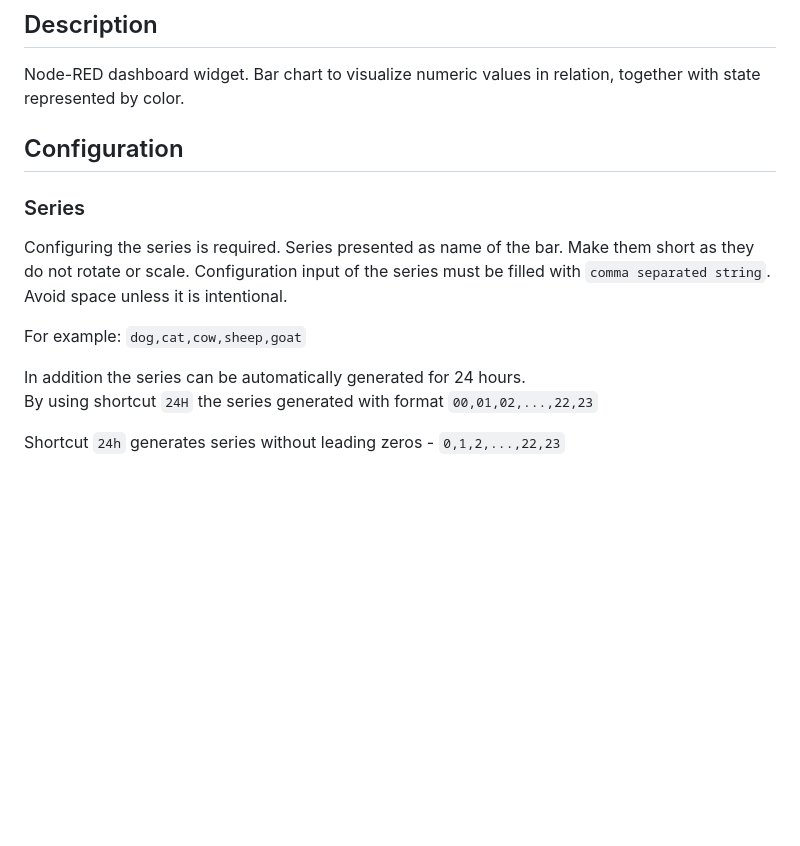
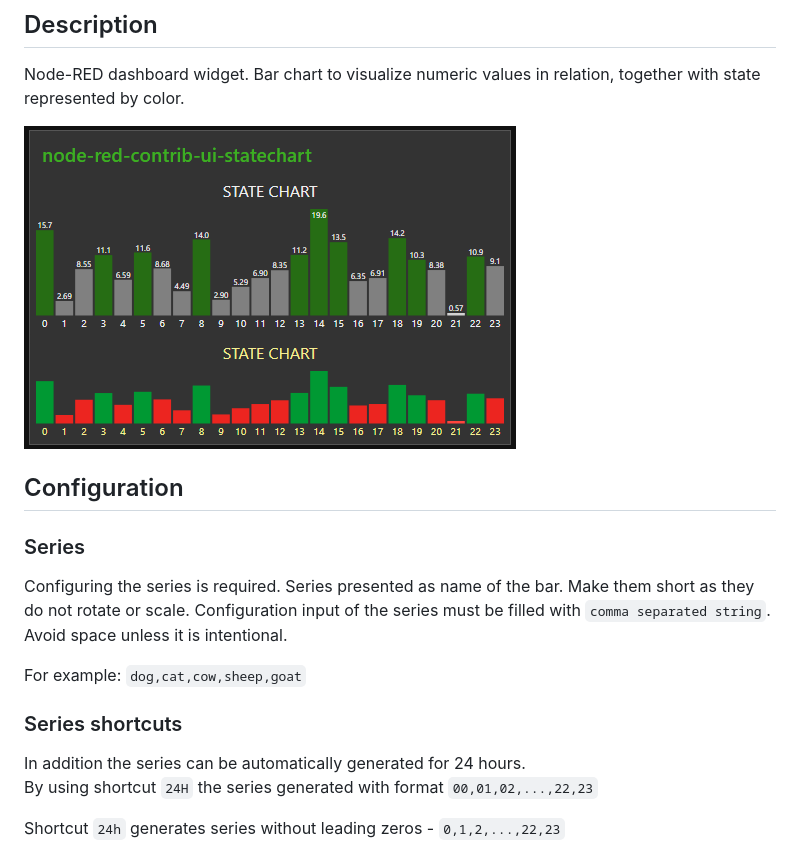
Before and after one commit to hotNipi/node-red-contrib-ui-statechart, a Markdown page: README.md, the part around the change. Drawn GitHub-style; pictures changed too: images/node-red-contrib-ui-statechart.png (added); blank space fills up the shorter version.

Commit message:
add image

```diff
--- a/README.md
+++ b/README.md
@@ -8,6 +8,8 @@
 ## Description
 Node-RED dashboard widget. Bar chart to visualize numeric values in relation, together with state represented by color.
 
+![node-red-contrib-ui-statechart.png](images/node-red-contrib-ui-statechart.png)
+
 ## Configuration
 ### Series
 
@@ -16,6 +18,7 @@ Configuration input of the series must be filled with `comma separated string`.
 
 For example: `dog,cat,cow,sheep,goat`
 
+### Series shortcuts
 In addition the series can be automatically generated for 24 hours.
 By using shortcut `24H` the series generated with format `00,01,02,...,22,23`
 
```
